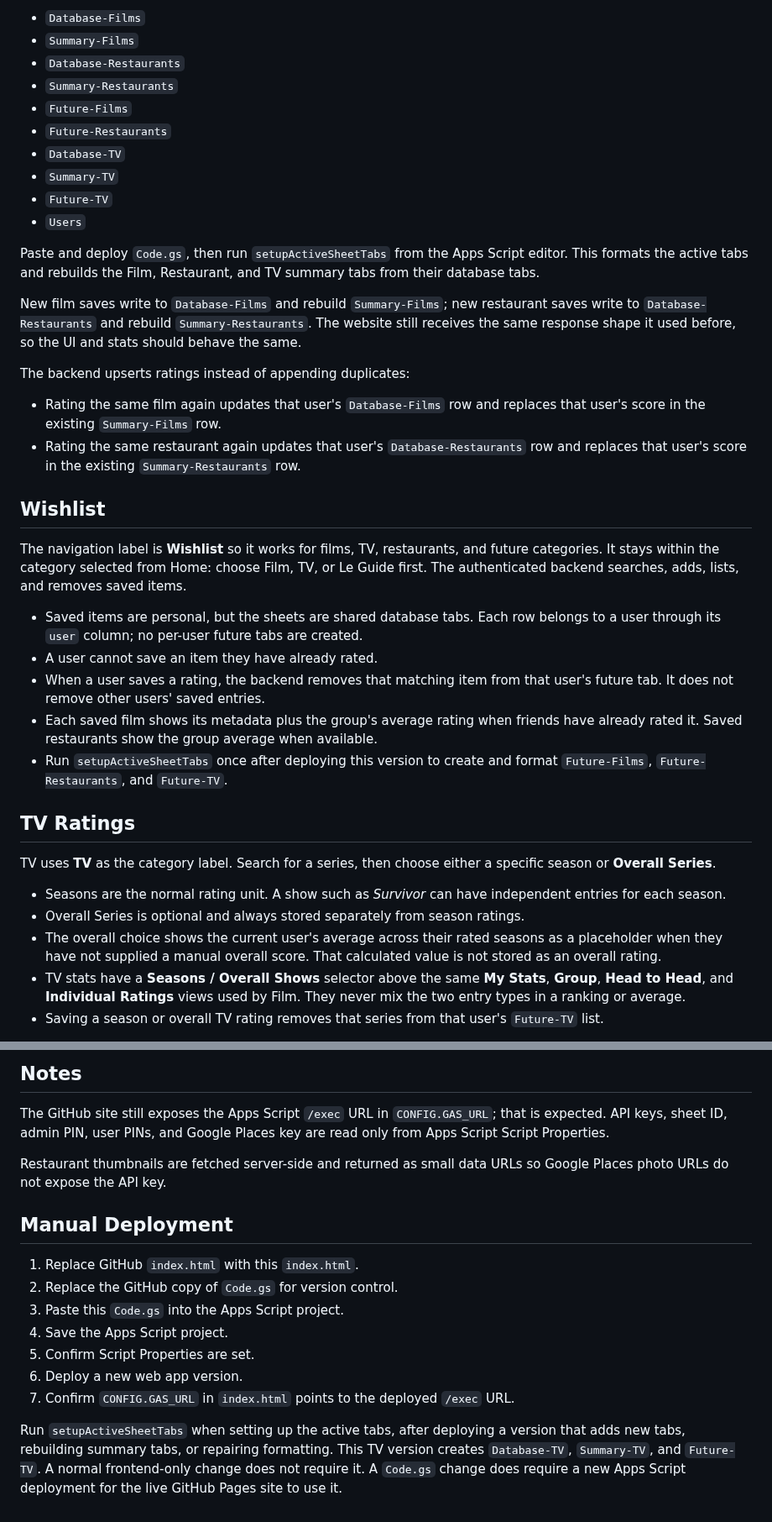
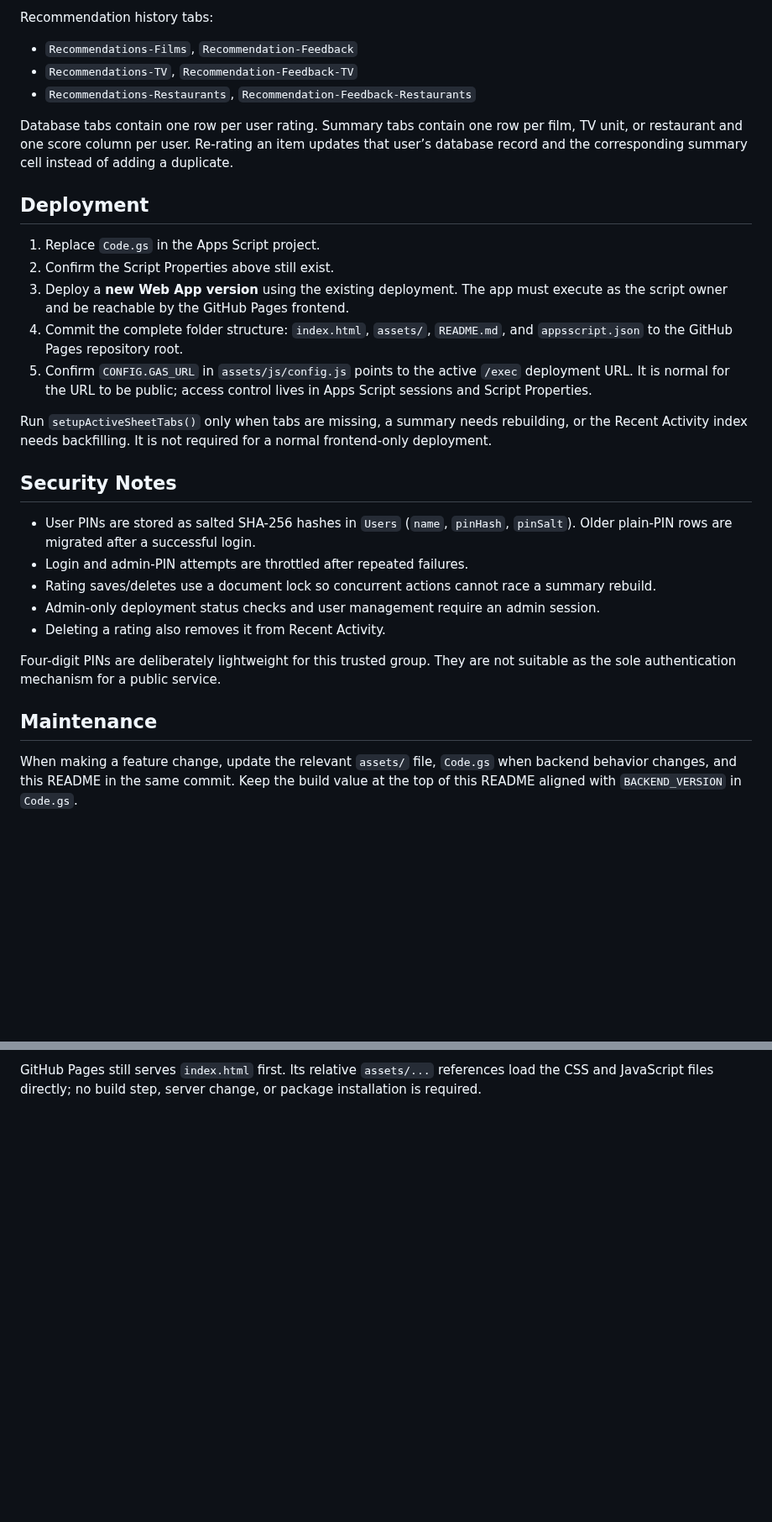
Before and after one commit to cine-file/rate, a Markdown page: README.md, 2 parts joined by grey strips. Shown at 84% size. GitHub-like rendering; blank space fills up the shorter version.

```diff
--- a/README.md
+++ b/README.md
@@ -69,41 +58,33 @@ The active website backend uses only these sheet tabs:
 
-- `Database-Films`
-- `Summary-Films`
-- `Database-Restaurants`
-- `Summary-Restaurants`
-- `Future-Films`
-- `Future-Restaurants`
-- `Database-TV`
-- `Summary-TV`
-- `Future-TV`
-- `Users`
+Recommendation history tabs:
 
-Paste and deploy `Code.gs`, then run `setupActiveSheetTabs` from the Apps Script editor. This formats the active tabs and rebuilds the Film, Restaurant, and TV summary tabs from their database tabs.
+- `Recommendations-Films`, `Recommendation-Feedback`
+- `Recommendations-TV`, `Recommendation-Feedback-TV`
+- `Recommendations-Restaurants`, `Recommendation-Feedback-Restaurants`
 
-New film saves write to `Database-Films` and rebuild `Summary-Films`; new restaurant saves write to `Database-Restaurants` and rebuild `Summary-Restaurants`. The website still receives the same response shape it used before, so the UI and stats should behave the same.
+Database tabs contain one row per user rating. Summary tabs contain one row per film, TV unit, or restaurant and one score column per user. Re-rating an item updates that user’s database record and the corresponding summary cell instead of adding a duplicate.
 
-The backend upserts ratings instead of appending duplicates:
+## Deployment
 
-- Rating the same film again updates that user's `Database-Films` row and replaces that user's score in the existing `Summary-Films` row.
-- Rating the same restaurant again updates that user's `Database-Restaurants` row and replaces that user's score in the existing `Summary-Restaurants` row.
+1. Replace `Code.gs` in the Apps Script project.
+2. Confirm the Script Properties above still exist.
+3. Deploy a **new Web App version** using the existing deployment. The app must execute as the script owner and be reachable by the GitHub Pages frontend.
+4. Commit the complete folder structure: `index.html`, `assets/`, `README.md`, and `appsscript.json` to the GitHub Pages repository root.
+5. Confirm `CONFIG.GAS_URL` in `assets/js/config.js` points to the active `/exec` deployment URL. It is normal for the URL to be public; access control lives in Apps Script sessions and Script Properties.
 
-## Wishlist
+Run `setupActiveSheetTabs()` only when tabs are missing, a summary needs rebuilding, or the Recent Activity index needs backfilling. It is not required for a normal frontend-only deployment.
 
-The navigation label is **Wishlist** so it works for films, TV, restaurants, and future categories. It stays within the category selected from Home: choose Film, TV, or Le Guide first. The authenticated backend searches, adds, lists, and removes saved items.
+## Security Notes
 
-- Saved items are personal, but the sheets are shared database tabs. Each row belongs to a user through its `user` column; no per-user future tabs are created.
-- A user cannot save an item they have already rated.
-- When a user saves a rating, the backend removes that matching item from that user's future tab. It does not remove other users' saved entries.
-- Each saved film shows its metadata plus the group's average rating when friends have already rated it. Saved restaurants show the group average when available.
-- Run `setupActiveSheetTabs` once after deploying this version to create and format `Future-Films`, `Future-Restaurants`, and `Future-TV`.
+- User PINs are stored as salted SHA-256 hashes in `Users` (`name`, `pinHash`, `pinSalt`). Older plain-PIN rows are migrated after a successful login.
+- Login and admin-PIN attempts are throttled after repeated failures.
+- Rating saves/deletes use a document lock so concurrent actions cannot race a summary rebuild.
+- Admin-only deployment status checks and user management require an admin session.
+- Deleting a rating also removes it from Recent Activity.
 
-## TV Ratings
+Four-digit PINs are deliberately lightweight for this trusted group. They are not suitable as the sole authentication mechanism for a public service.
 
-TV uses **TV** as the category label. Search for a series, then choose either a specific season or **Overall Series**.
+## Maintenance
 
-- Seasons are the normal rating unit. A show such as *Survivor* can have independent entries for each season.
-- Overall Series is optional and always stored separately from season ratings.
-- The overall choice shows the current user's average across their rated seasons as a placeholder when they have not supplied a manual overall score. That calculated value is not stored as an overall rating.
-- TV stats have a **Seasons / Overall Shows** selector above the same **My Stats**, **Group**, **Head to Head**, and **Individual Ratings** views used by Film. They never mix the two entry types in a ranking or average.
-- Saving a season or overall TV rating removes that series from that user's `Future-TV` list.
+When making a feature change, update the relevant `assets/` file, `Code.gs` when backend behavior changes, and this README in the same commit. Keep the build value at the top of this README aligned with `BACKEND_VERSION` in `Code.gs`.
 
@@ -166,17 +91 @@ Users should continue visiting the GitHub Pages URL, not the Apps Script URL.
-## Notes
-
-The GitHub site still exposes the Apps Script `/exec` URL in `CONFIG.GAS_URL`; that is expected. API keys, sheet ID, admin PIN, user PINs, and Google Places key are read only from Apps Script Script Properties.
-
-Restaurant thumbnails are fetched server-side and returned as small data URLs so Google Places photo URLs do not expose the API key.
-
-## Manual Deployment
-
-1. Replace GitHub `index.html` with this `index.html`.
-2. Replace the GitHub copy of `Code.gs` for version control.
-3. Paste this `Code.gs` into the Apps Script project.
-4. Save the Apps Script project.
-5. Confirm Script Properties are set.
-6. Deploy a new web app version.
-7. Confirm `CONFIG.GAS_URL` in `index.html` points to the deployed `/exec` URL.
-
-Run `setupActiveSheetTabs` when setting up the active tabs, after deploying a version that adds new tabs, rebuilding summary tabs, or repairing formatting. This TV version creates `Database-TV`, `Summary-TV`, and `Future-TV`. A normal frontend-only change does not require it. A `Code.gs` change does require a new Apps Script deployment for the live GitHub Pages site to use it.
+GitHub Pages still serves `index.html` first. Its relative `assets/...` references load the CSS and JavaScript files directly; no build step, server change, or package installation is required.
```
Also changed, not shown: other parts of README.md (+40 -107 lines).
